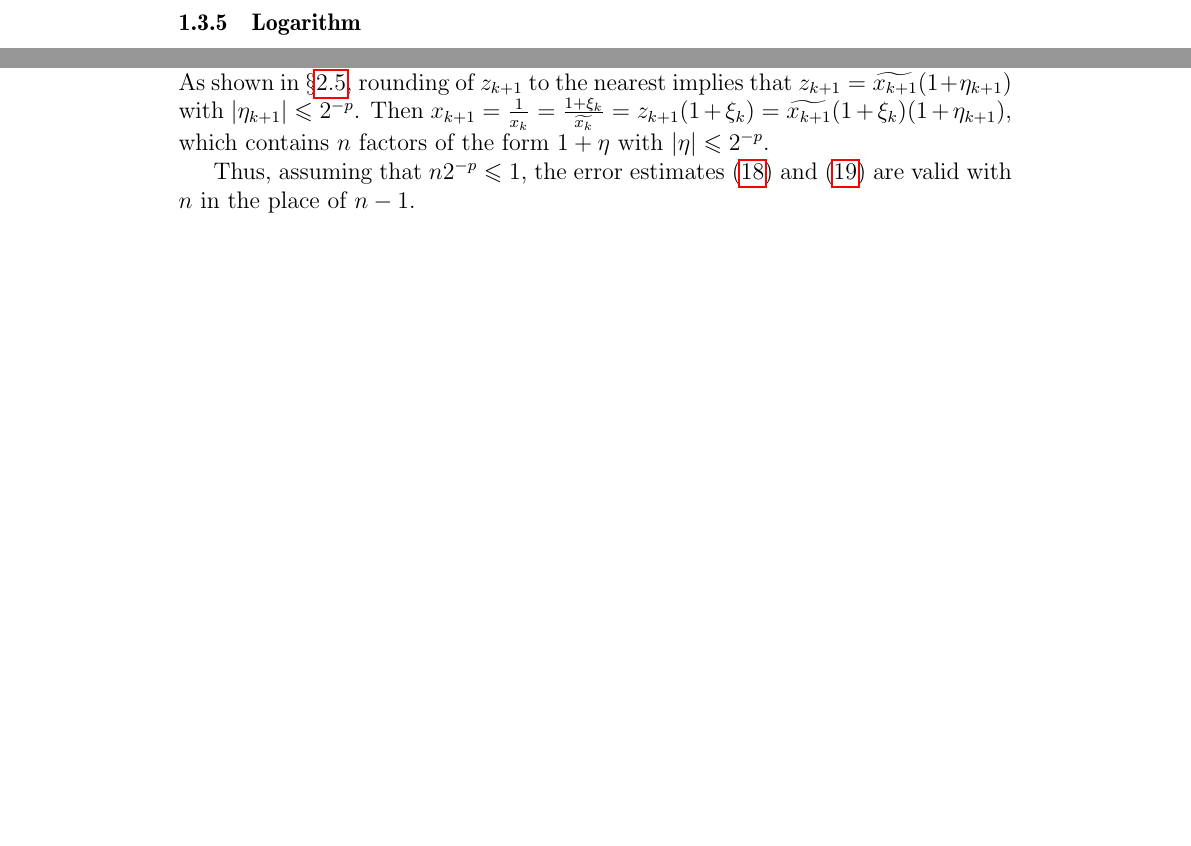
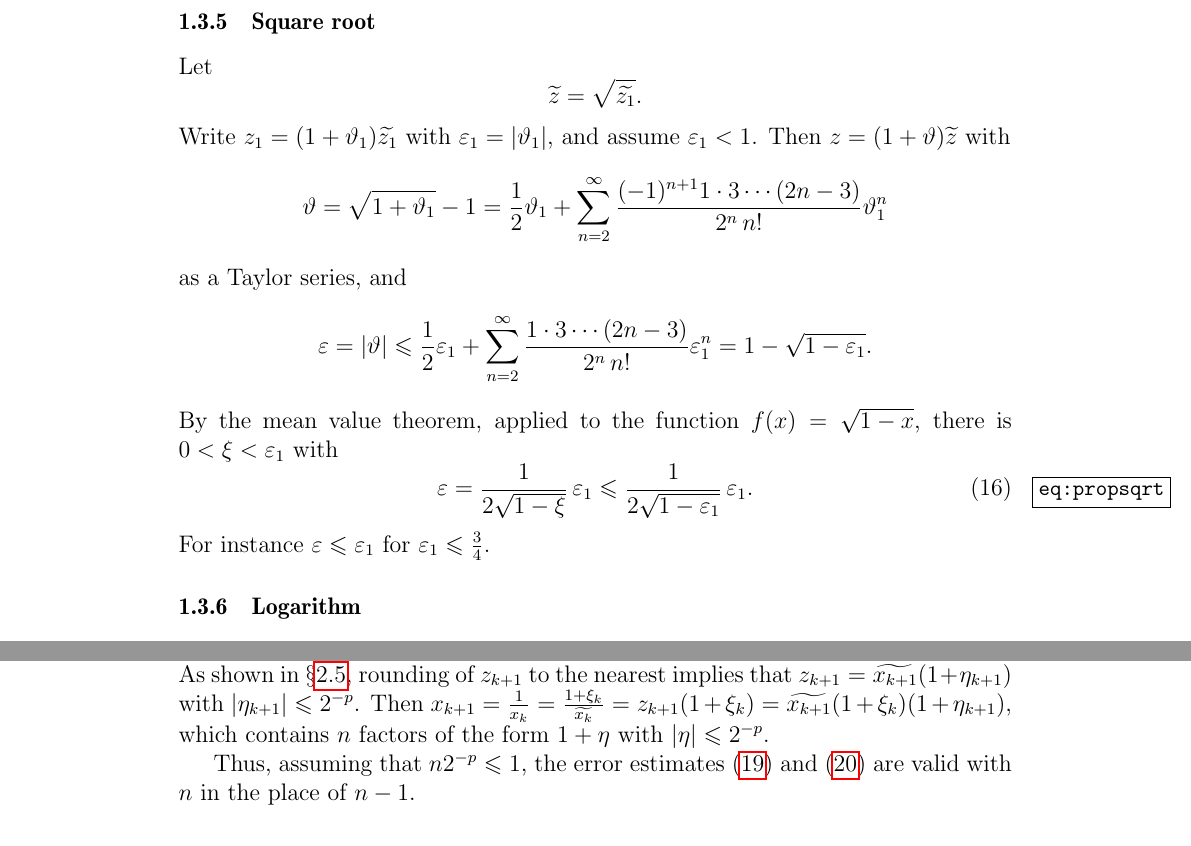
Before and after one commit to Distrotech/mpc, a LaTeX document (doc/algorithms.tex): two parts of pages 13 and 25 of 26 before the commit and two parts of pages 13 and 26 of 26 after it, joined at a grey line, cut at the place of the change, the shorter picture padded with empty space. Compiled offline with pdfLaTeX.

Commit message:
algorithms.tex: error propagation of square root
git-svn-id: svn://scm.gforge.inria.fr/svn/mpc/trunk@1270 211d60ee-9f03-0410-a15a-8952a2c7a4e4

```diff
--- a/doc/algorithms.tex
+++ b/doc/algorithms.tex
@@ -999,6 +999,39 @@ Using the same notation and assumptions as at the end of
 or higher powers) are absorbed by $2^{\Exp (\appro x) - p}$,
 we find the exact same error estimate \eqref {eq:propmulcomrel}
 also for the case of division.
+
+
+\subsubsection {Square root}
+Let
+\[
+\appro z = \sqrt {\appro {z_1}}.
+\]
+Write $\corr {z_1} = (1 + \theta_1) \appro {z_1}$ with
+$\epsilon_1 = |\theta_1|$, and assume $\epsilon_1 < 1$.
+Then $\corr z = (1 + \theta) \appro z$ with
+\[
+\theta = \sqrt {1 + \theta_1} - 1
+= \frac {1}{2} \theta_1
++ \sum_{n=2}^\infty \frac {(-1)^{n+1} 1 \cdot 3 \cdots (2 n - 3)}{2^n \, n!}
+   \theta_1^n
+\]
+as a Taylor series, and
+\[
+\epsilon = |\theta|
+\leq
+\frac {1}{2}  \epsilon_1
++ \sum_{n=2}^\infty \frac {1 \cdot 3 \cdots (2 n - 3)}{2^n \, n!}
+\epsilon_1^n
+= 1 - \sqrt {1 - \epsilon_1}.
+\]
+By the mean value theorem, applied to the function $f (x) = \sqrt {1 - x}$,
+there is $0 < \xi < \epsilon_1$ with
+\begin {equation}
+\label {eq:propsqrt}
+\epsilon = \frac {1}{2 \sqrt {1 - \xi}} \, \epsilon_1
+\leq \frac {1}{2 \sqrt {1 - \epsilon_1}} \, \epsilon_1.
+\end {equation}
+For instance $\epsilon \leq \epsilon_1$ for $\epsilon_1 \leq \frac {3}{4}$.
 
 
 \subsubsection {Logarithm}
```
